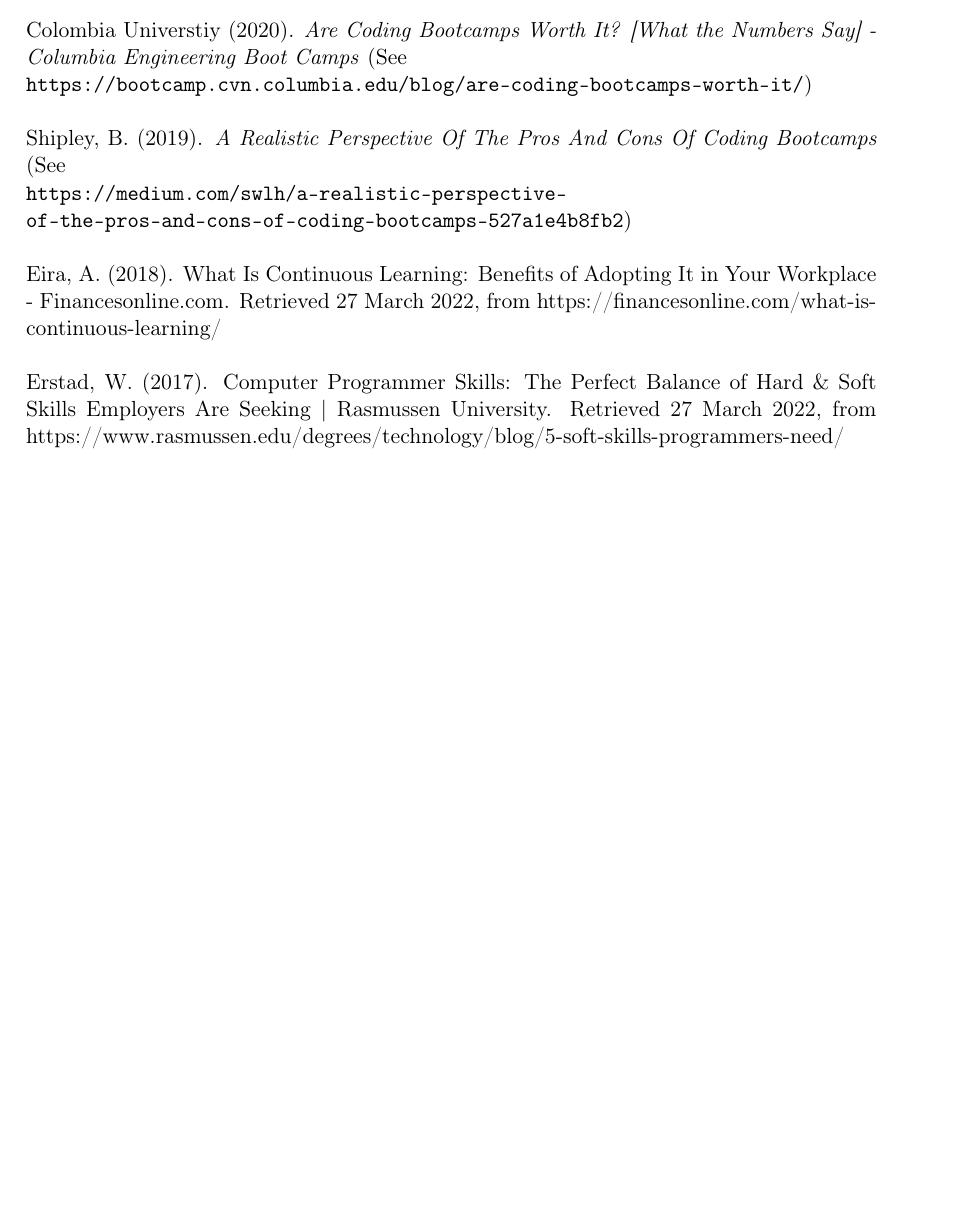
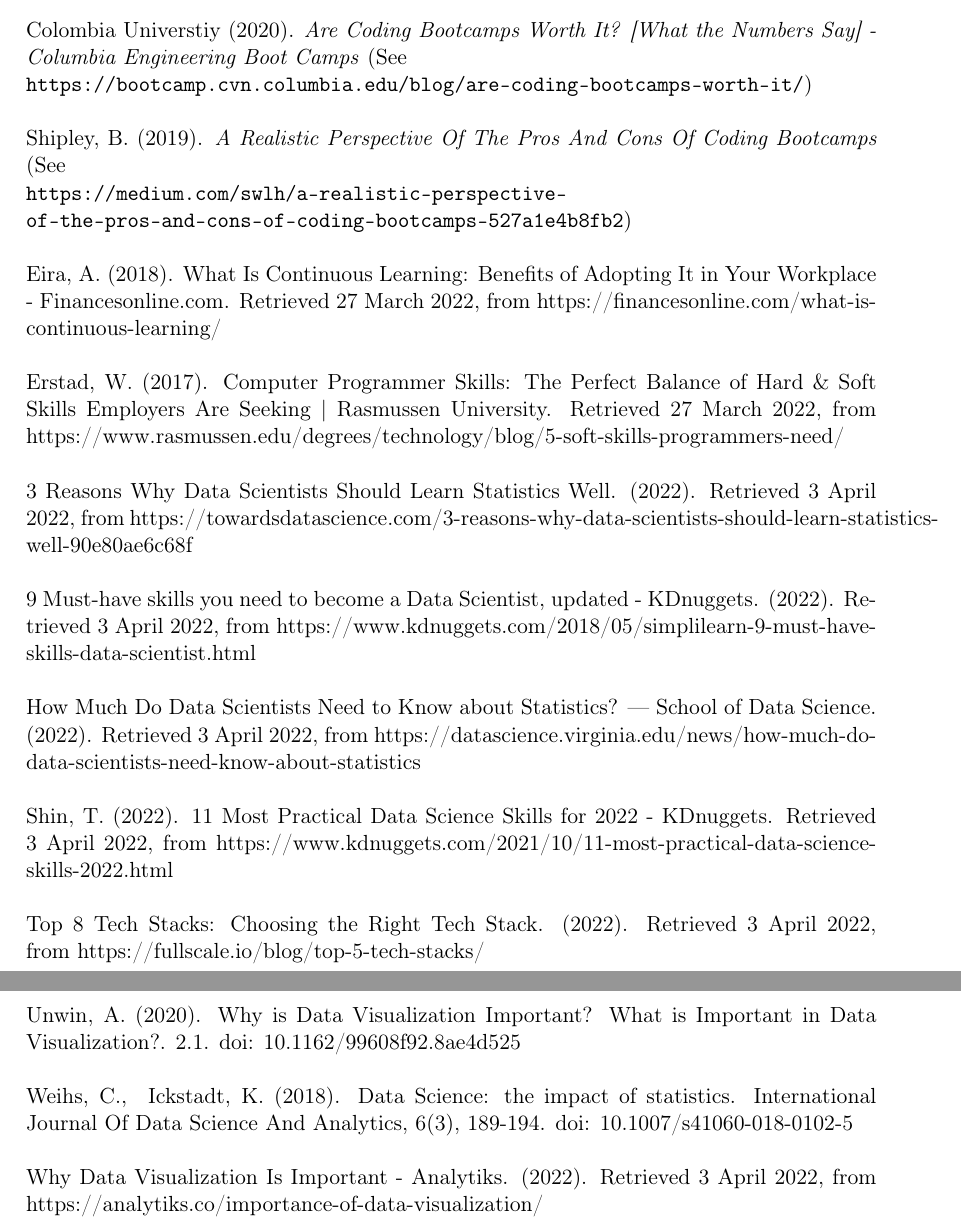
Before and after one commit to finngladstone/info1111, a LaTeX document (INFO1111 Group Project Template.tex): part of page 12 of 12 before the commit and two parts of pages 12 and 13 of 13 after it, the two joined at a grey line, cut so that both start at the same text, the shorter picture padded with empty space. Compiled offline with pdfLaTeX.

Commit message:
Update INFO1111 Group Project Template.tex

```diff
--- a/INFO1111 Group Project Template.tex
+++ b/INFO1111 Group Project Template.tex
@@ -290,6 +290,30 @@
 \\
 \\
 Erstad, W. (2017). Computer Programmer Skills: The Perfect Balance of Hard \& Soft Skills Employers Are Seeking | Rasmussen University. Retrieved 27 March 2022, from https://www.rasmussen.edu/degrees/technology/blog/5-soft-skills-programmers-need/
+\\
+\\
+3 Reasons Why Data Scientists Should Learn Statistics Well. (2022). Retrieved 3 April 2022, from https://towardsdatascience.com/3-reasons-why-data-scientists-should-learn-statistics-well-90e80ae6c68f
+\\
+\\
+9 Must-have skills you need to become a Data Scientist, updated - KDnuggets. (2022). Retrieved 3 April 2022, from https://www.kdnuggets.com/2018/05/simplilearn-9-must-have-skills-data-scientist.html
+\\
+\\
+How Much Do Data Scientists Need to Know about Statistics? — School of Data Science. (2022). Retrieved 3 April 2022, from https://datascience.virginia.edu/news/how-much-do-data-scientists-need-know-about-statistics
+\\
+\\
+Shin, T. (2022). 11 Most Practical Data Science Skills for 2022 - KDnuggets. Retrieved 3 April 2022, from https://www.kdnuggets.com/2021/10/11-most-practical-data-science-skills-2022.html
+\\
+\\
+Top 8 Tech Stacks: Choosing the Right Tech Stack. (2022). Retrieved 3 April 2022, from https://fullscale.io/blog/top-5-tech-stacks/
+\\
+\\
+Unwin, A. (2020). Why is Data Visualization Important? What is Important in Data Visualization?. 2.1. doi: 10.1162/99608f92.8ae4d525
+\\
+\\
+Weihs, C., & Ickstadt, K. (2018). Data Science: the impact of statistics. International Journal Of Data Science And Analytics, 6(3), 189-194. doi: 10.1007/s41060-018-0102-5
+\\
+\\
+Why Data Visualization Is Important - Analytiks. (2022). Retrieved 3 April 2022, from https://analytiks.co/importance-of-data-visualization/
 
 
 \end{document}
```
